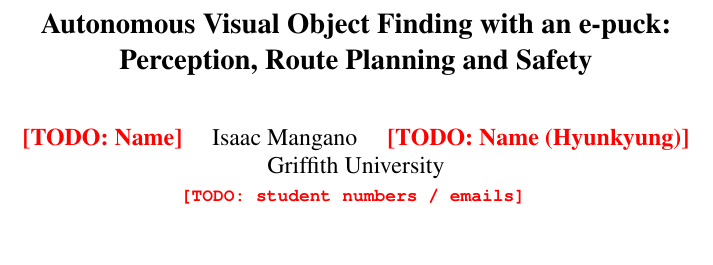
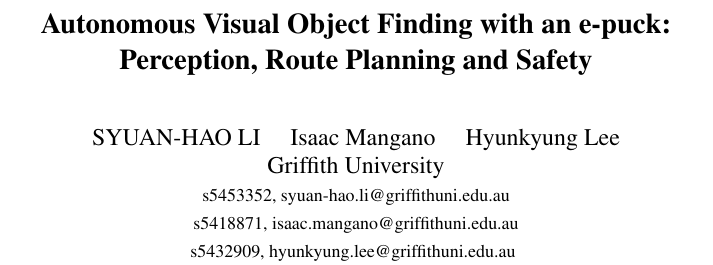
Before and after one commit to manganoisaac/autonomous-object-finder, a LaTeX paper (report/main.tex): part of one column of page 1 of 6, cut so that both start at the same text, the shorter picture padded with empty space. Compiled offline with pdfLaTeX.

Commit message:
Fill in author names, student numbers and emails

```diff
--- a/report/main.tex
+++ b/report/main.tex
@@ -21,9 +21,11 @@
 
 %%%%%%%%% AUTHORS
 \author{
-\TODO{Name} \quad Isaac Mangano \quad \TODO{Name (Hyunkyung)}\\
+SYUAN-HAO LI \quad Isaac Mangano \quad Hyunkyung Lee\\
 Griffith University\\
-{\tt\small \TODO{student numbers / emails}}
+{\small s5453352, syuan-hao.li@griffithuni.edu.au}\\
+{\small s5418871, isaac.mangano@griffithuni.edu.au}\\
+{\small s5432909, hyunkyung.lee@griffithuni.edu.au}
 }
 
 \begin{document}
```
